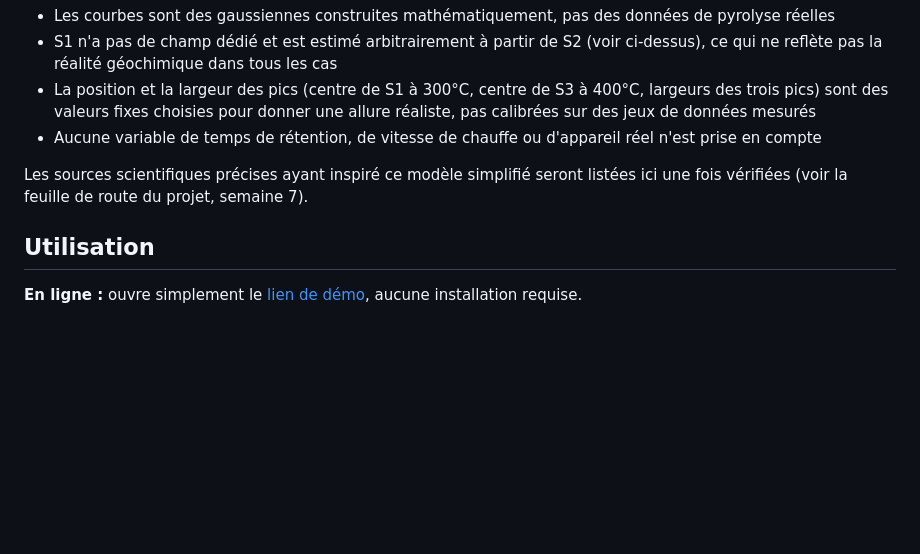
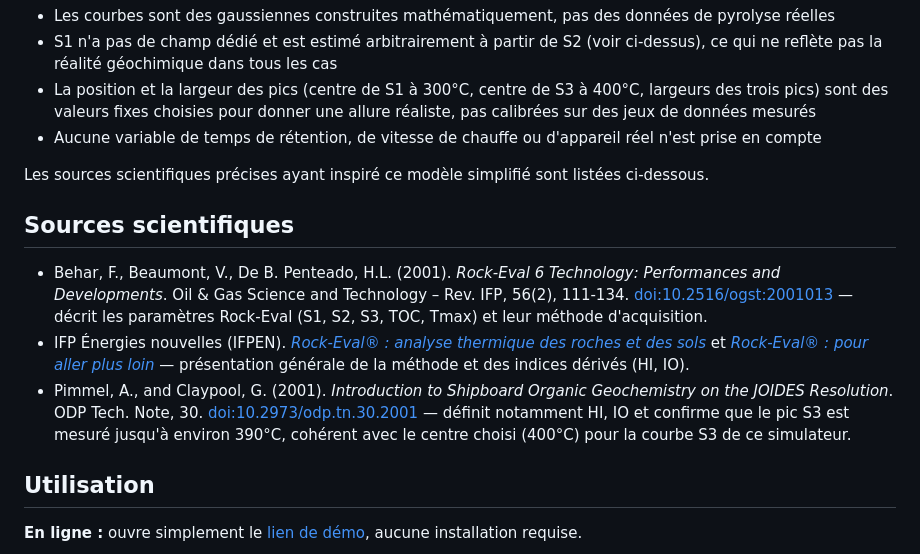
Before and after one commit to kane95951-hub/PetroRock-Eval-Simulator, a Markdown page: README.md, the part around the change. Drawn GitHub-style; blank space fills up the shorter version.

Commit message:
Sources scientifiques vérifiées

```diff
--- a/README.md
+++ b/README.md
@@ -38,7 +38,13 @@ Le simulateur ne mesure rien : il **génère** des courbes plausibles à partir
 - La position et la largeur des pics (centre de S1 à 300°C, centre de S3 à 400°C, largeurs des trois pics) sont des valeurs fixes choisies pour donner une allure réaliste, pas calibrées sur des jeux de données mesurés
 - Aucune variable de temps de rétention, de vitesse de chauffe ou d'appareil réel n'est prise en compte
 
-Les sources scientifiques précises ayant inspiré ce modèle simplifié seront listées ici une fois vérifiées (voir la feuille de route du projet, semaine 7).
+Les sources scientifiques précises ayant inspiré ce modèle simplifié sont listées ci-dessous.
+
+## Sources scientifiques
+
+- Behar, F., Beaumont, V., De B. Penteado, H.L. (2001). *Rock-Eval 6 Technology: Performances and Developments*. Oil & Gas Science and Technology – Rev. IFP, 56(2), 111-134. [doi:10.2516/ogst:2001013](https://doi.org/10.2516/ogst:2001013) — décrit les paramètres Rock-Eval (S1, S2, S3, TOC, Tmax) et leur méthode d'acquisition.
+- IFP Énergies nouvelles (IFPEN). [*Rock-Eval® : analyse thermique des roches et des sols*](https://www.ifpenergiesnouvelles.fr/breve/rock-evalr-analyse-thermique-des-roches-et-des-sols) et [*Rock-Eval® : pour aller plus loin*](https://www.ifpenergiesnouvelles.fr/breve/rock-evalr-aller-plus-loin) — présentation générale de la méthode et des indices dérivés (HI, IO).
+- Pimmel, A., and Claypool, G. (2001). *Introduction to Shipboard Organic Geochemistry on the JOIDES Resolution*. ODP Tech. Note, 30. [doi:10.2973/odp.tn.30.2001](https://doi.org/10.2973/odp.tn.30.2001) — définit notamment HI, IO et confirme que le pic S3 est mesuré jusqu'à environ 390°C, cohérent avec le centre choisi (400°C) pour la courbe S3 de ce simulateur.
 
 ## Utilisation
 
```
